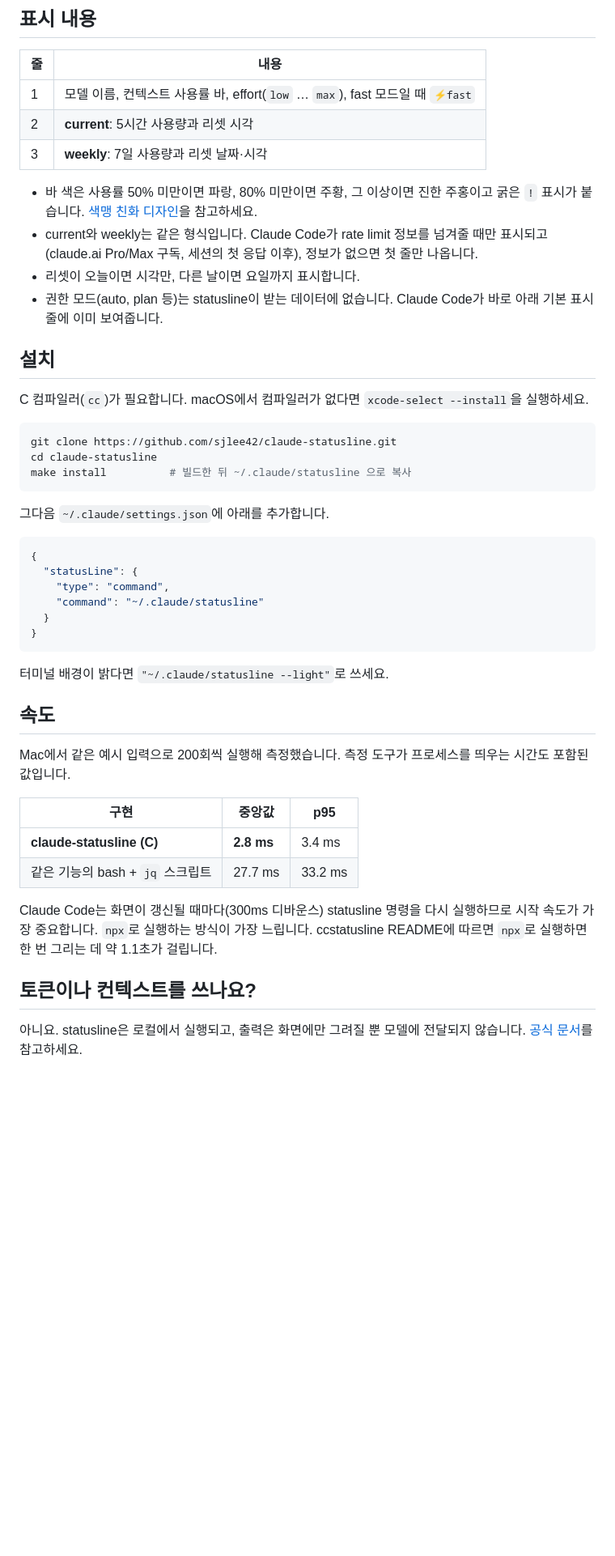
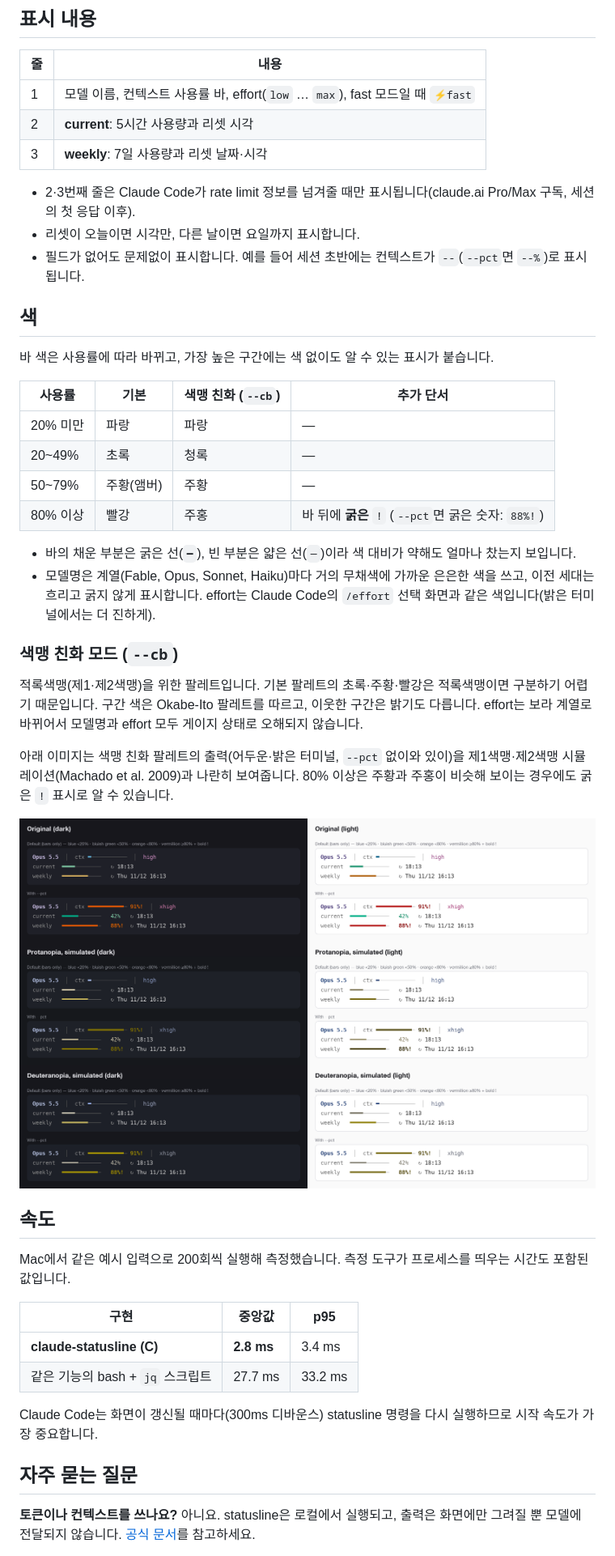
Before and after one commit to sjlee42/claude-statusline, a Markdown page: README_한국어.md, the part around one of its changes. Shown at 81% size. Rendered like a GitHub page; pictures changed too: docs/colorblind-check.png; blank space fills up the shorter version.

````diff
--- a/README_한국어.md
+++ b/README_한국어.md
@@ -24,33 +75,31 @@ weekly   ━━━━━━━━━━━─   88%!  ↻ Thu 11/12 15:04
 | 2 | **current**: 5시간 사용량과 리셋 시각 |
 | 3 | **weekly**: 7일 사용량과 리셋 날짜·시각 |
 
-- 바 색은 사용률 50% 미만이면 파랑, 80% 미만이면 주황, 그 이상이면 진한 주홍이고 굵은 `!` 표시가 붙습니다. [색맹 친화 디자인](#색맹-친화-디자인)을 참고하세요.
-- current와 weekly는 같은 형식입니다. Claude Code가 rate limit 정보를 넘겨줄 때만 표시되고(claude.ai Pro/Max 구독, 세션의 첫 응답 이후), 정보가 없으면 첫 줄만 나옵니다.
+- 2·3번째 줄은 Claude Code가 rate limit 정보를 넘겨줄 때만 표시됩니다(claude.ai Pro/Max 구독, 세션의 첫 응답 이후).
 - 리셋이 오늘이면 시각만, 다른 날이면 요일까지 표시합니다.
-- 권한 모드(auto, plan 등)는 statusline이 받는 데이터에 없습니다. Claude Code가 바로 아래 기본 표시줄에 이미 보여줍니다.
+- 필드가 없어도 문제없이 표시합니다. 예를 들어 세션 초반에는 컨텍스트가 `--`(`--pct`면 `--%`)로 표시됩니다.
 
-## 설치
+## 색
 
-C 컴파일러(`cc`)가 필요합니다. macOS에서 컴파일러가 없다면 `xcode-select --install`을 실행하세요.
+바 색은 사용률에 따라 바뀌고, 가장 높은 구간에는 색 없이도 알 수 있는 표시가 붙습니다.
 
-```sh
-git clone https://github.com/sjlee42/claude-statusline.git
-cd claude-statusline
-make install          # 빌드한 뒤 ~/.claude/statusline 으로 복사
-```
+| 사용률 | 기본 | 색맹 친화 (`--cb`) | 추가 단서 |
+|---|---|---|---|
+| 20% 미만 | 파랑 | 파랑 | — |
+| 20~49% | 초록 | 청록 | — |
+| 50~79% | 주황(앰버) | 주황 | — |
+| 80% 이상 | 빨강 | 주홍 | 바 뒤에 **굵은** `!` (`--pct`면 굵은 숫자: `88%!`) |
 
-그다음 `~/.claude/settings.json`에 아래를 추가합니다.
+- 바의 채운 부분은 굵은 선(`━`), 빈 부분은 얇은 선(`─`)이라 색 대비가 약해도 얼마나 찼는지 보입니다.
+- 모델명은 계열(Fable, Opus, Sonnet, Haiku)마다 거의 무채색에 가까운 은은한 색을 쓰고, 이전 세대는 흐리고 굵지 않게 표시합니다. effort는 Claude Code의 `/effort` 선택 화면과 같은 색입니다(밝은 터미널에서는 더 진하게).
 
-```json
-{
-  "statusLine": {
-    "type": "command",
-    "command": "~/.claude/statusline"
-  }
-}
-```
+### 색맹 친화 모드 (`--cb`)
 
-터미널 배경이 밝다면 `"~/.claude/statusline --light"`로 쓰세요.
+적록색맹(제1·제2색맹)을 위한 팔레트입니다. 기본 팔레트의 초록·주황·빨강은 적록색맹이면 구분하기 어렵기 때문입니다. 구간 색은 Okabe-Ito 팔레트를 따르고, 이웃한 구간은 밝기도 다릅니다. effort는 보라 계열로 바뀌어서 모델명과 effort 모두 게이지 상태로 오해되지 않습니다.
+
+아래 이미지는 색맹 친화 팔레트의 출력(어두운·밝은 터미널, `--pct` 없이와 있이)을 제1색맹·제2색맹 시뮬레이션(Machado et al. 2009)과 나란히 보여줍니다. 80% 이상은 주황과 주홍이 비슷해 보이는 경우에도 굵은 `!` 표시로 알 수 있습니다.
+
+![색맹 시뮬레이션](docs/colorblind-check.png)
 
 ## 속도
 
@@ -61,9 +110,9 @@ Mac에서 같은 예시 입력으로 200회씩 실행해 측정했습니다. 측
 | **claude-statusline (C)** | **2.8 ms** | 3.4 ms |
 | 같은 기능의 bash + `jq` 스크립트 | 27.7 ms | 33.2 ms |
 
-Claude Code는 화면이 갱신될 때마다(300ms 디바운스) statusline 명령을 다시 실행하므로 시작 속도가 가장 중요합니다. `npx`로 실행하는 방식이 가장 느립니다. ccstatusline README에 따르면 `npx`로 실행하면 한 번 그리는 데 약 1.1초가 걸립니다.
+Claude Code는 화면이 갱신될 때마다(300ms 디바운스) statusline 명령을 다시 실행하므로 시작 속도가 가장 중요합니다.
 
-## 토큰이나 컨텍스트를 쓰나요?
+## 자주 묻는 질문
 
-아니요. statusline은 로컬에서 실행되고, 출력은 화면에만 그려질 뿐 모델에 전달되지 않습니다. [공식 문서](https://code.claude.com/docs/en/statusline)를 참고하세요.
+**토큰이나 컨텍스트를 쓰나요?** 아니요. statusline은 로컬에서 실행되고, 출력은 화면에만 그려질 뿐 모델에 전달되지 않습니다. [공식 문서](https://code.claude.com/docs/en/statusline)를 참고하세요.
 
````
Also changed, not shown: other parts of README_한국어.md (+58 -30 lines), README.md (+80 -54 lines), docs/preview-dark.png, docs/preview-light.png, 4 other files.
